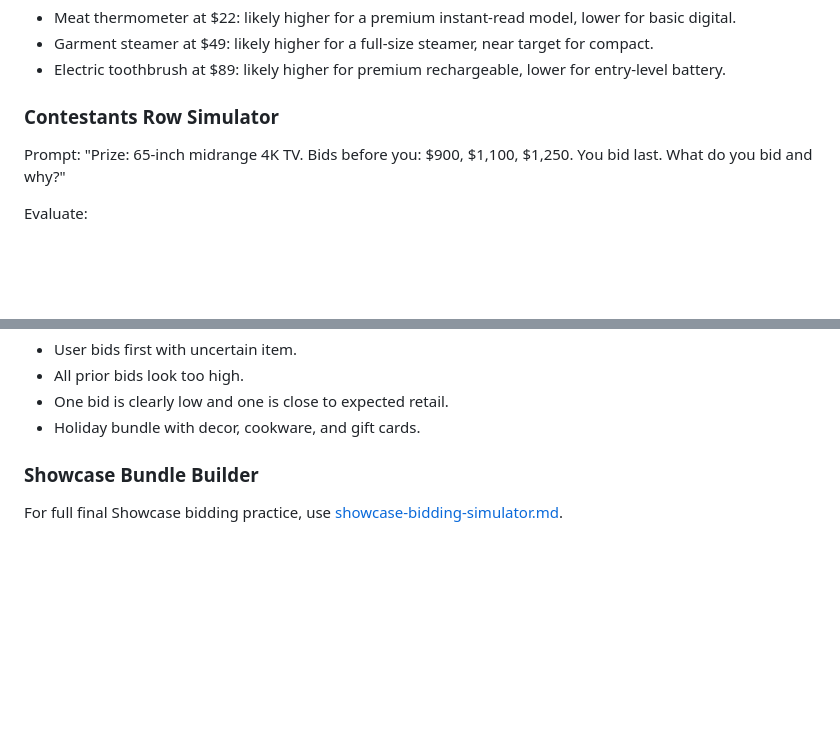
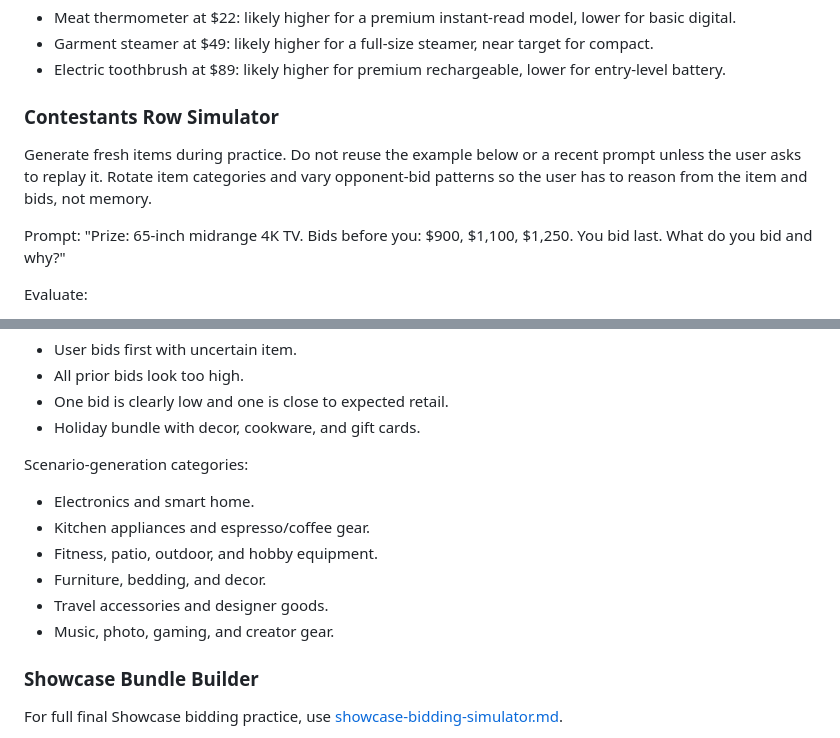
Before and after one commit to connectjeff/TPIR, a Markdown page: tpir-prep-assistant/references/activity-bank.md, 2 parts joined by grey strips. Drawn GitHub-style; blank space fills up the shorter version.

```diff
--- a/tpir-prep-assistant/references/activity-bank.md
+++ b/tpir-prep-assistant/references/activity-bank.md
@@ -84,6 +84,8 @@ Example answer pattern:
 
 ### Contestants Row Simulator
 
+Generate fresh items during practice. Do not reuse the example below or a recent prompt unless the user asks to replay it. Rotate item categories and vary opponent-bid patterns so the user has to reason from the item and bids, not memory.
+
 Prompt:
 "Prize: 65-inch midrange 4K TV. Bids before you: $900, $1,100, $1,250. You bid last. What do you bid and why?"
 
@@ -104,6 +106,14 @@ Variants:
 - All prior bids look too high.
 - One bid is clearly low and one is close to expected retail.
 - Holiday bundle with decor, cookware, and gift cards.
+
+Scenario-generation categories:
+- Electronics and smart home.
+- Kitchen appliances and espresso/coffee gear.
+- Fitness, patio, outdoor, and hobby equipment.
+- Furniture, bedding, and decor.
+- Travel accessories and designer goods.
+- Music, photo, gaming, and creator gear.
 
 ### Showcase Bundle Builder
 
```
Also changed, not shown: tpir-prep-assistant/references/full-episode-activity-pipeline.md (+30 -0 lines).
